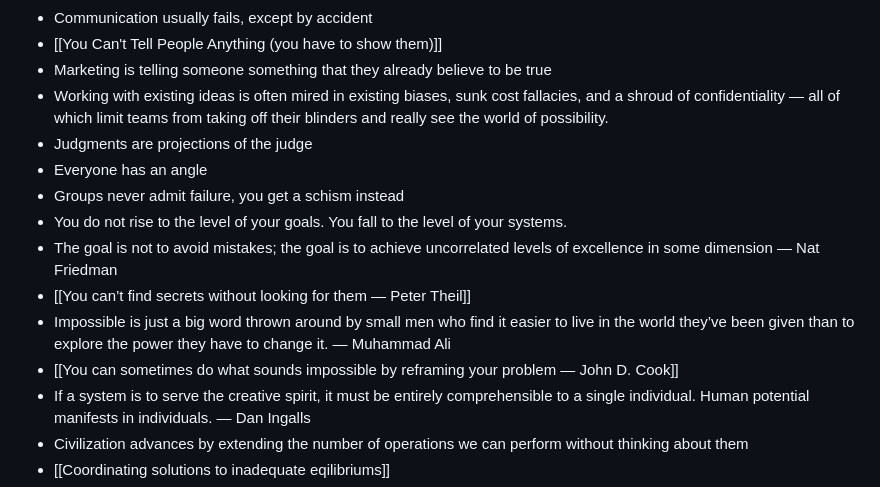
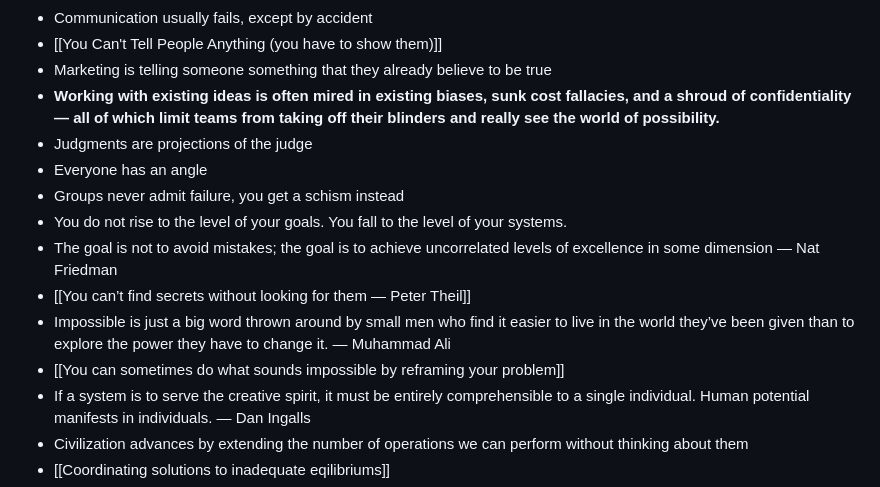
Before and after one commit to dustingetz/dustingetz.github.io, a Markdown page: pages/Aphorisms for Founders and Product Managers.md, the part around the change. Drawn GitHub-style.

```diff
--- a/pages/Aphorisms for Founders and Product Managers.md
+++ b/pages/Aphorisms for Founders and Product Managers.md
@@ -11,7 +11,7 @@ public:: true
 - Communication usually fails, except by accident
 - [[You Can't Tell People Anything (you have to show them)]]
 - Marketing is telling someone something that they already believe to be true
-- Working with existing ideas is often mired in existing biases, sunk cost fallacies, and a shroud of confidentiality — all of which limit teams from taking off their blinders and really see the world of possibility.
+- **Working with existing ideas is often mired in existing biases, sunk cost fallacies, and a shroud of confidentiality — all of which limit teams from taking off their blinders and really see the world of possibility.**
 - Judgments are projections of the judge
 - Everyone has an angle
 - Groups never admit failure, you get a schism instead
@@ -19,7 +19,7 @@ public:: true
 - The goal is not to avoid mistakes; the goal is to achieve uncorrelated levels of excellence in some dimension — Nat Friedman
 - [[You can’t find secrets without looking for them — Peter Theil]]
 - Impossible is just a big word thrown around by small men who find it easier to live in the world they’ve been given than to explore the power they have to change it. — Muhammad Ali
-- [[You can sometimes do what sounds impossible by reframing your problem — John D. Cook]]
+- [[You can sometimes do what sounds impossible by reframing your problem]]
 - If a system is to serve the creative spirit, it must be entirely comprehensible to a single individual. Human potential manifests in individuals. — Dan Ingalls
 - Civilization advances by extending the number of operations we can perform without thinking about them
 - [[Coordinating solutions to inadequate eqilibriums]]
```
Also changed, not shown: pages/Model%3A Previously Unknown Axiom.md (added, +5 -0 lines), pages/You can sometimes do what sounds impossible by reframing your problem.md (renamed from pages/You can sometimes do what sounds impossible by reframing your problem — John D. Cook.md, +1 -1 lines), assets/image_1688564105841_0.png (added), 1 other file.
